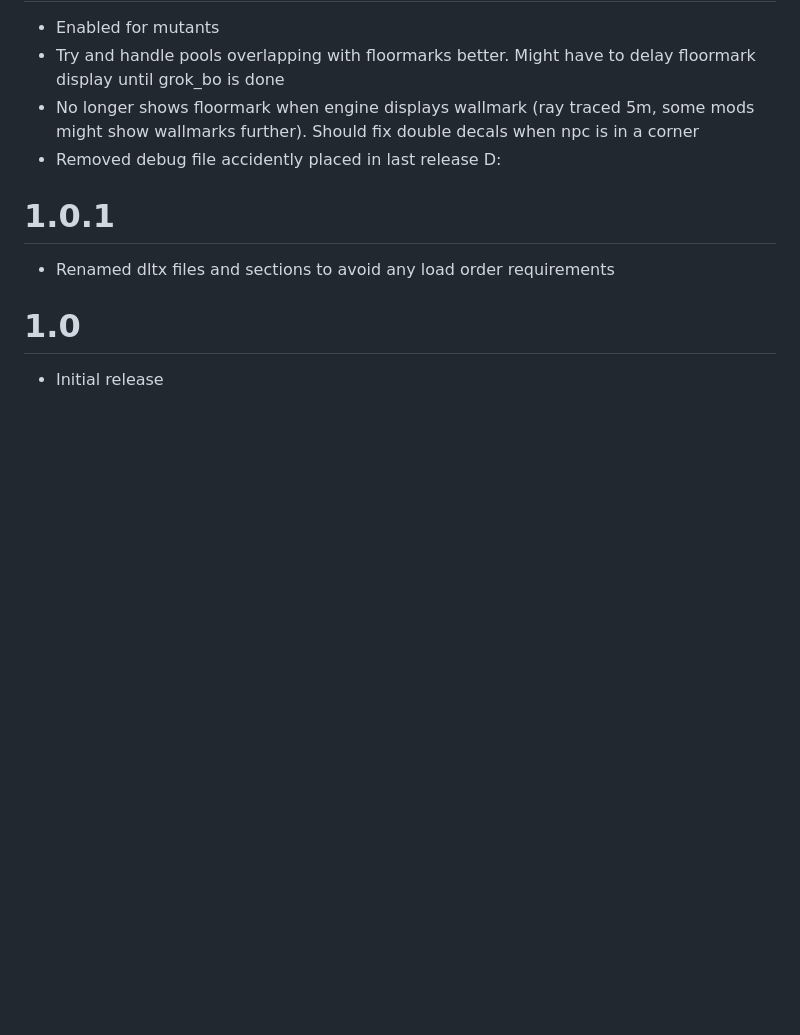
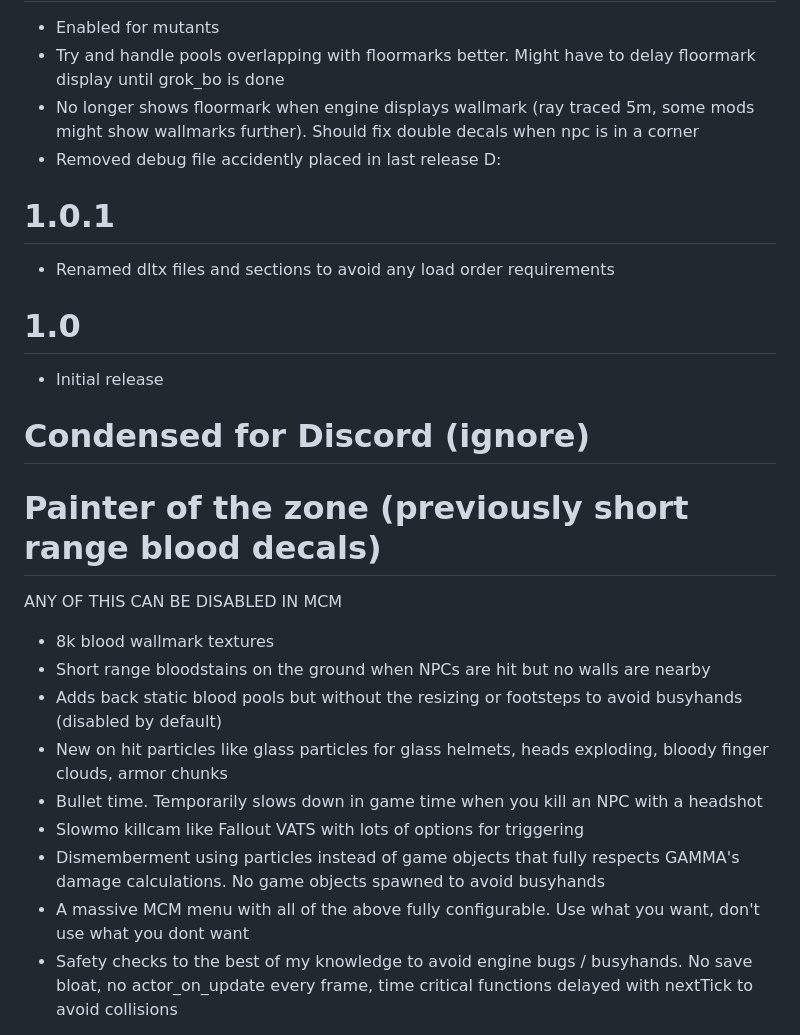
Before and after one commit to windelicato/painterofthezone, a Markdown page: readme.md, the part around one of its changes. GitHub-like rendering; blank space fills up the shorter version.

Commit message:
Add discord blurb helper for translation

```diff
--- a/readme.md
+++ b/readme.md
@@ -318,3 +318,18 @@ Highly configurable combat enhancement overhaul for S.T.A.L.K.E.R. G.A.M.M.A. wi
 
 # 1.0
   - Initial release
+
+# Condensed for Discord (ignore)
+
+# Painter of the zone (previously short range blood decals)
+ANY OF THIS CAN BE DISABLED IN MCM
+- 8k blood wallmark textures
+- Short range bloodstains on the ground when NPCs are hit but no walls are nearby
+- Adds back static blood pools but without the resizing or footsteps to avoid busyhands (disabled by default)
+- New on hit particles like glass particles for glass helmets, heads exploding, bloody finger clouds, armor chunks
+- Bullet time. Temporarily slows down in game time when you kill an NPC with a headshot
+- Slowmo killcam like Fallout VATS with lots of options for triggering
+- Dismemberment using particles instead of game objects that fully respects GAMMA's damage calculations. No game objects spawned to avoid busyhands
+- A massive MCM menu with all of the above fully configurable. Use what you want, don't use what you dont want
+- Safety checks to the best of my knowledge to avoid engine bugs / busyhands. No save bloat, no actor_on_update every frame, time critical functions delayed with nextTick to avoid collisions
+
```
Also changed, not shown: other parts of readme.md (+17 -0 lines).
